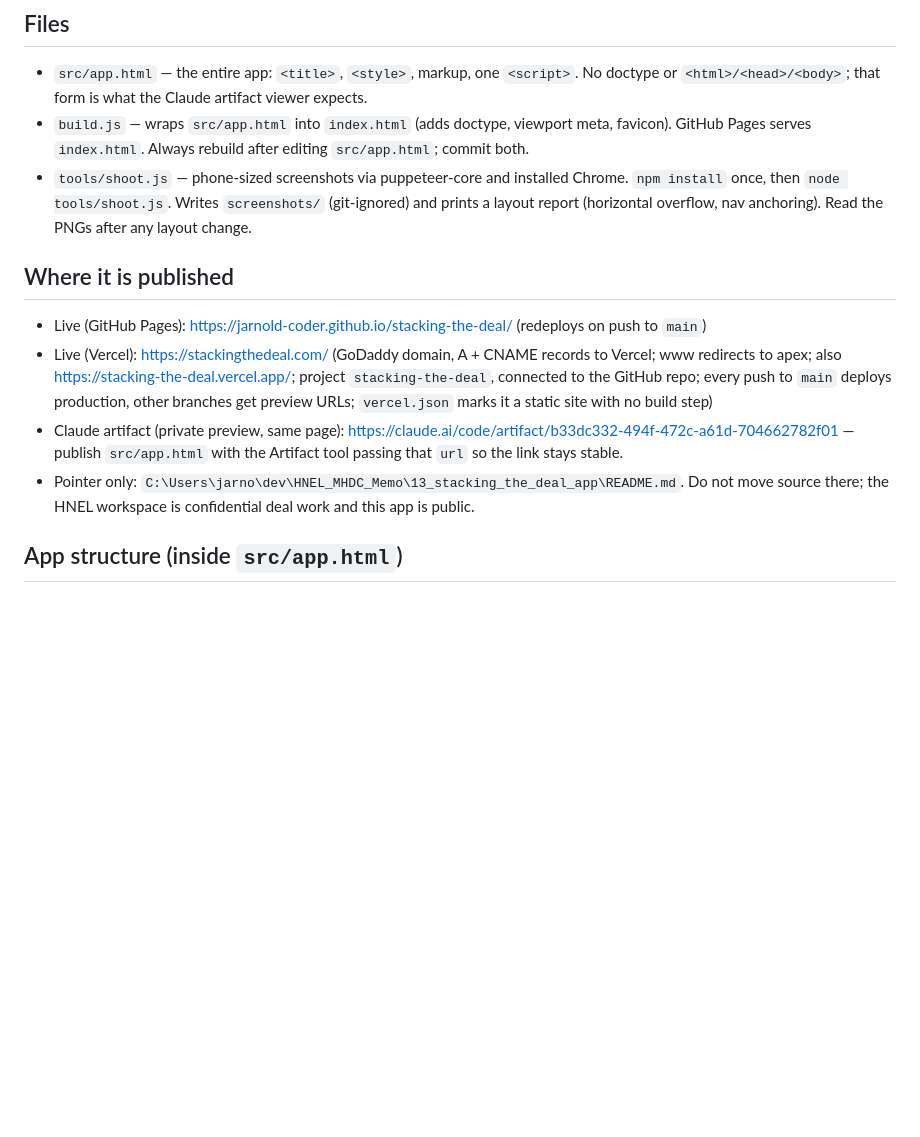
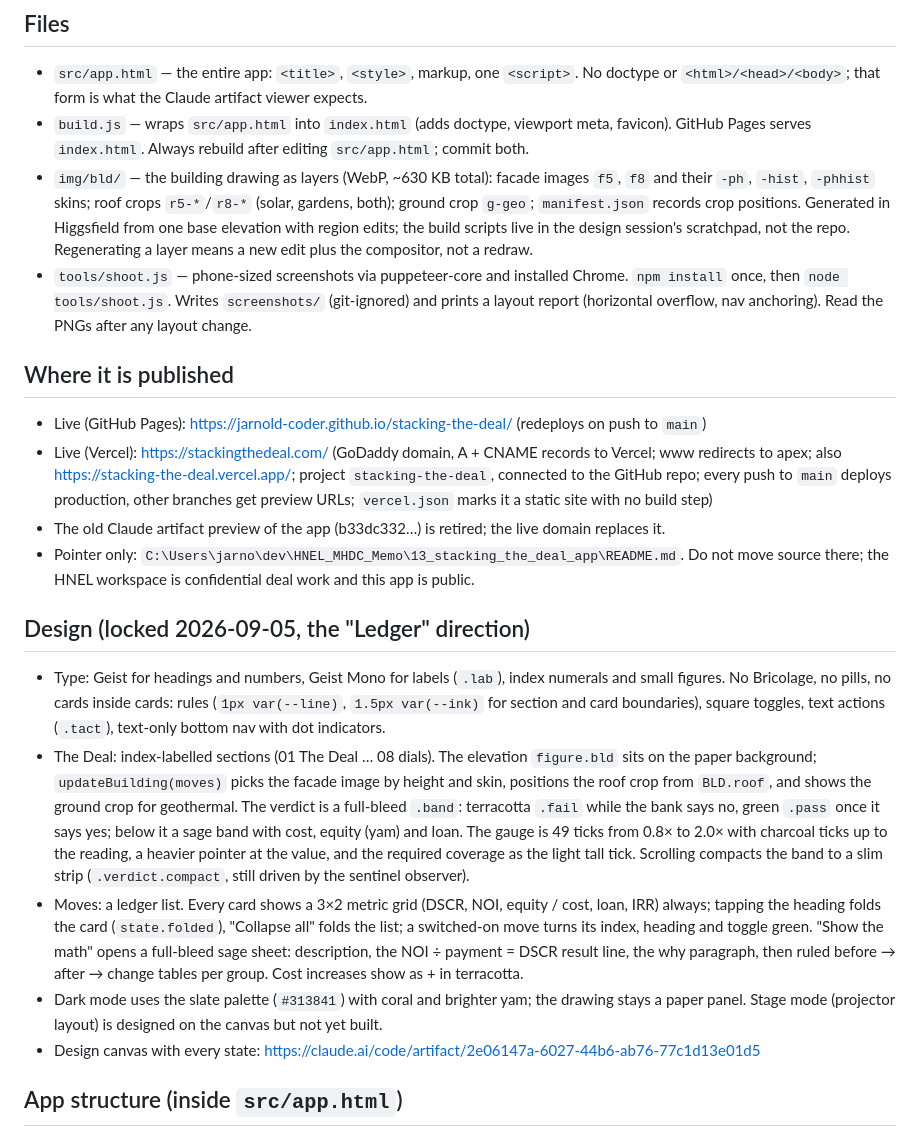
Before and after one commit to jarnold-coder/stacking-the-deal, a Markdown page: CLAUDE.md, the part around the change. GitHub-like rendering; blank space fills up the shorter version.

Commit message:
CLAUDE.md: document the Ledger design and building layers
Co-Authored-By: Claude Fable 5.1 <noreply@anthropic.com>
Claude-Session: https://claude.ai/code/session_01JNKMuWVaBsD833X8fsw5qD

```diff
--- a/CLAUDE.md
+++ b/CLAUDE.md
@@ -8,14 +8,23 @@ Owner: Jonathan Arnold, Arnold Development Group. GitHub account for this repo:
 
 - `src/app.html` — the entire app: `<title>`, `<style>`, markup, one `<script>`. No doctype or `<html>/<head>/<body>`; that form is what the Claude artifact viewer expects.
 - `build.js` — wraps `src/app.html` into `index.html` (adds doctype, viewport meta, favicon). GitHub Pages serves `index.html`. Always rebuild after editing `src/app.html`; commit both.
+- `img/bld/` — the building drawing as layers (WebP, ~630 KB total): facade images `f5`, `f8` and their `-ph`, `-hist`, `-phhist` skins; roof crops `r5-*`/`r8-*` (solar, gardens, both); ground crop `g-geo`; `manifest.json` records crop positions. Generated in Higgsfield from one base elevation with region edits; the build scripts live in the design session's scratchpad, not the repo. Regenerating a layer means a new edit plus the compositor, not a redraw.
 - `tools/shoot.js` — phone-sized screenshots via puppeteer-core and installed Chrome. `npm install` once, then `node tools/shoot.js`. Writes `screenshots/` (git-ignored) and prints a layout report (horizontal overflow, nav anchoring). Read the PNGs after any layout change.
 
 ## Where it is published
 
 - Live (GitHub Pages): https://jarnold-coder.github.io/stacking-the-deal/ (redeploys on push to `main`)
 - Live (Vercel): https://stackingthedeal.com/ (GoDaddy domain, A + CNAME records to Vercel; www redirects to apex; also https://stacking-the-deal.vercel.app/; project `stacking-the-deal`, connected to the GitHub repo; every push to `main` deploys production, other branches get preview URLs; `vercel.json` marks it a static site with no build step)
-- Claude artifact (private preview, same page): https://claude.ai/code/artifact/b33dc332-494f-472c-a61d-704662782f01 — publish `src/app.html` with the Artifact tool passing that `url` so the link stays stable.
+- The old Claude artifact preview of the app (b33dc332…) is retired; the live domain replaces it.
 - Pointer only: `C:\Users\jarno\dev\HNEL_MHDC_Memo\13_stacking_the_deal_app\README.md`. Do not move source there; the HNEL workspace is confidential deal work and this app is public.
+
+## Design (locked 2026-09-05, the "Ledger" direction)
+
+- Type: Geist for headings and numbers, Geist Mono for labels (`.lab`), index numerals and small figures. No Bricolage, no pills, no cards inside cards: rules (`1px var(--line)`, `1.5px var(--ink)` for section and card boundaries), square toggles, text actions (`.tact`), text-only bottom nav with dot indicators.
+- The Deal: index-labelled sections (01 The Deal … 08 dials). The elevation `figure.bld` sits on the paper background; `updateBuilding(moves)` picks the facade image by height and skin, positions the roof crop from `BLD.roof`, and shows the ground crop for geothermal. The verdict is a full-bleed `.band`: terracotta `.fail` while the bank says no, green `.pass` once it says yes; below it a sage band with cost, equity (yam) and loan. The gauge is 49 ticks from 0.8× to 2.0× with charcoal ticks up to the reading, a heavier pointer at the value, and the required coverage as the light tall tick. Scrolling compacts the band to a slim strip (`.verdict.compact`, still driven by the sentinel observer).
+- Moves: a ledger list. Every card shows a 3×2 metric grid (DSCR, NOI, equity / cost, loan, IRR) always; tapping the heading folds the card (`state.folded`), "Collapse all" folds the list; a switched-on move turns its index, heading and toggle green. "Show the math" opens a full-bleed sage sheet: description, the NOI ÷ payment = DSCR result line, the why paragraph, then ruled before → after → change tables per group. Cost increases show as + in terracotta.
+- Dark mode uses the slate palette (`#313841`) with coral and brighter yam; the drawing stays a paper panel. Stage mode (projector layout) is designed on the canvas but not yet built.
+- Design canvas with every state: https://claude.ai/code/artifact/2e06147a-6027-44b6-ab76-77c1d13e01d5
 
 ## App structure (inside `src/app.html`)
 
```
